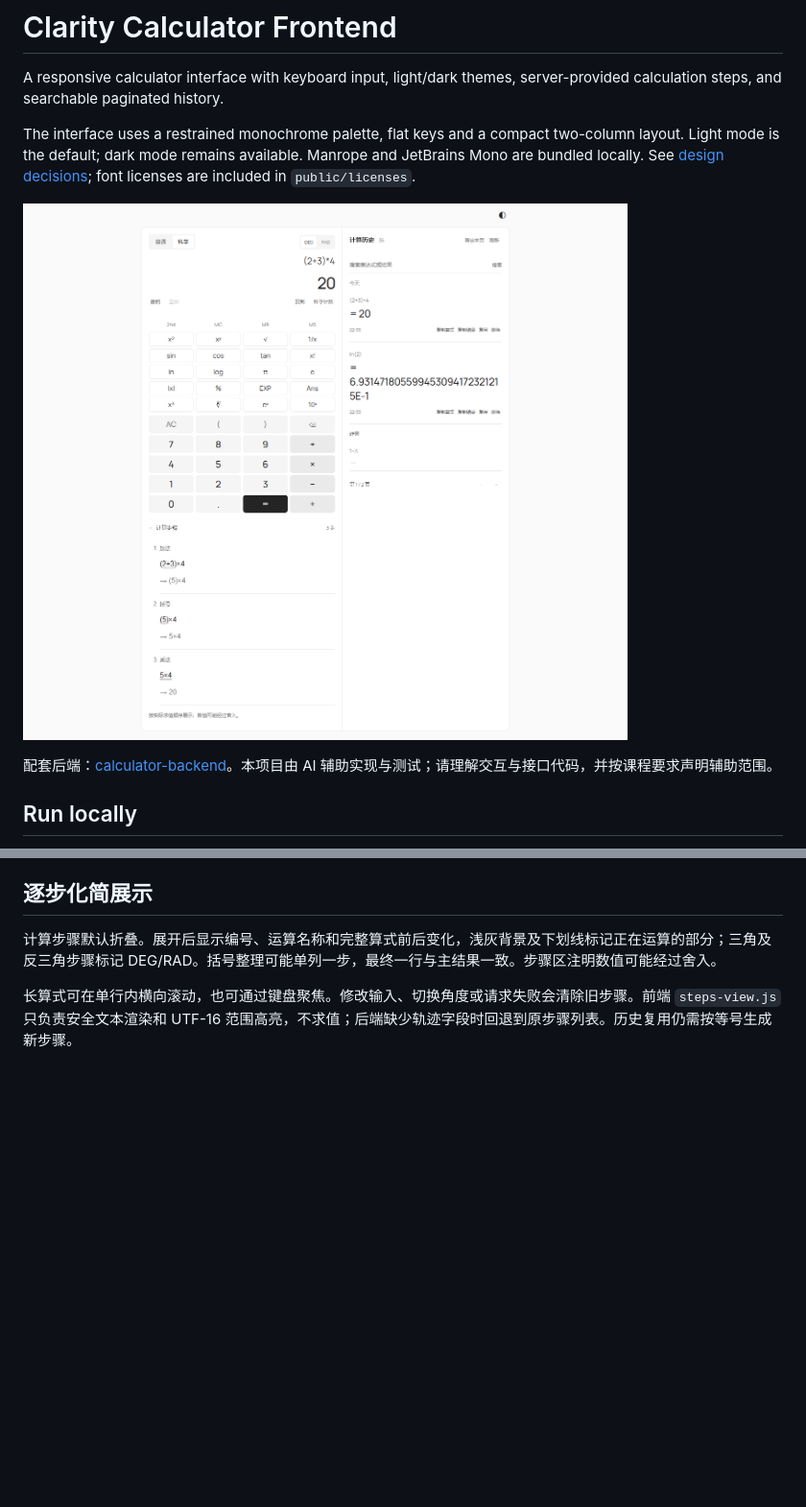
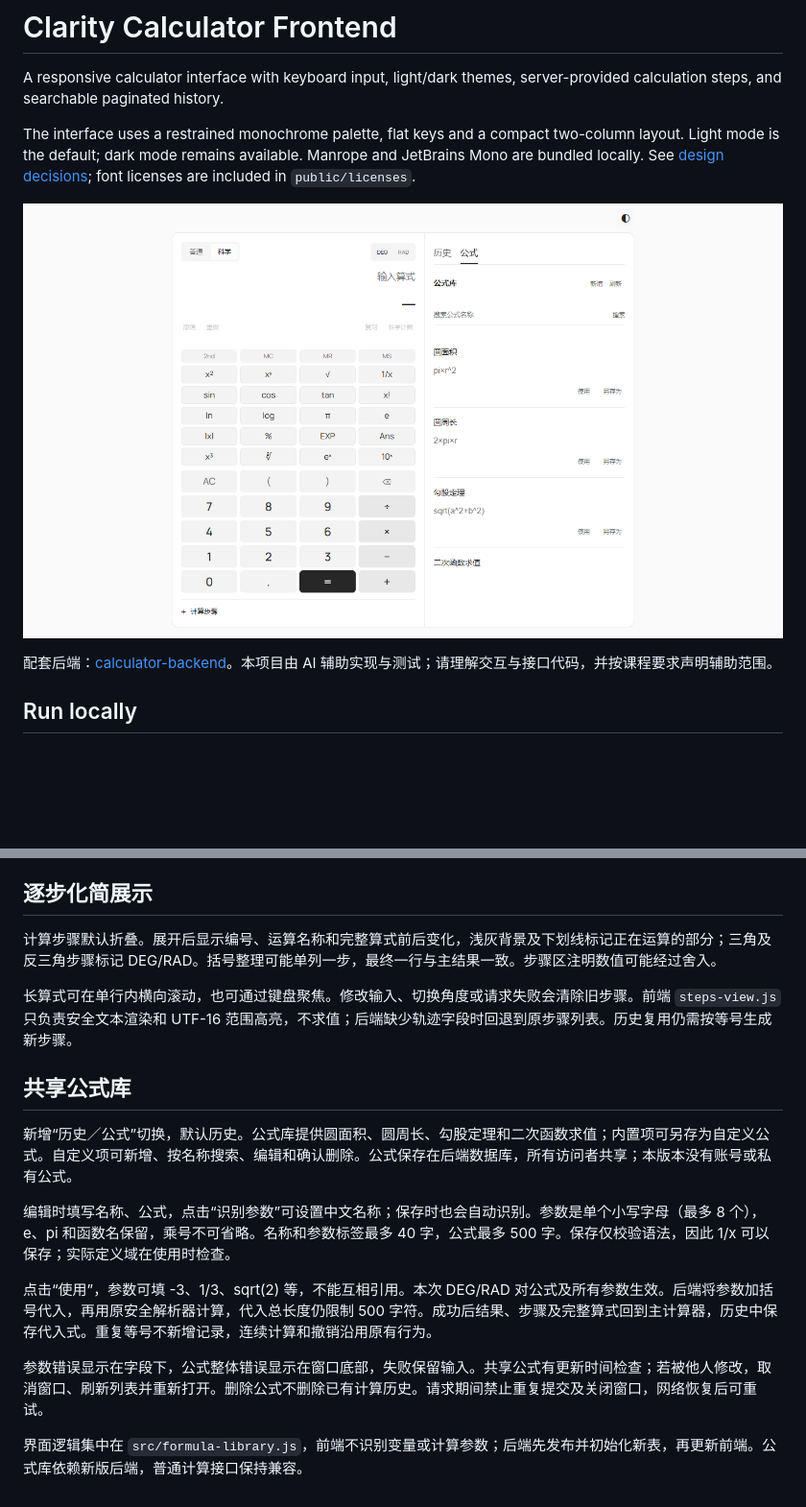
Before and after one commit to HX-Jan/calculator-frontend, a Markdown page: README.md, 2 parts joined by grey strips. Shown: that part at 96% size. Drawn GitHub-style; pictures changed too: docs/preview.png; blank space fills up the shorter version.

Commit message:
Add shared formula library editor and parameter dialogs

```diff
--- a/README.md
+++ b/README.md
@@ -105,3 +105,15 @@ Ans 插入上次成功结果；MS 存储当前结果，MR 读取，MC 清除。A
 计算步骤默认折叠。展开后显示编号、运算名称和完整算式前后变化，浅灰背景及下划线标记正在运算的部分；三角及反三角步骤标记 DEG/RAD。括号整理可能单列一步，最终一行与主结果一致。步骤区注明数值可能经过舍入。
 
 长算式可在单行内横向滚动，也可通过键盘聚焦。修改输入、切换角度或请求失败会清除旧步骤。前端 `steps-view.js` 只负责安全文本渲染和 UTF-16 范围高亮，不求值；后端缺少轨迹字段时回退到原步骤列表。历史复用仍需按等号生成新步骤。
+
+## 共享公式库
+
+新增“历史／公式”切换，默认历史。公式库提供圆面积、圆周长、勾股定理和二次函数求值；内置项可另存为自定义公式。自定义项可新增、按名称搜索、编辑和确认删除。公式保存在后端数据库，所有访问者共享；本版本没有账号或私有公式。
+
+编辑时填写名称、公式，点击“识别参数”可设置中文名称；保存时也会自动识别。参数是单个小写字母（最多 8 个），e、pi 和函数名保留，乘号不可省略。名称和参数标签最多 40 字，公式最多 500 字。保存仅校验语法，因此 1/x 可以保存；实际定义域在使用时检查。
+
+点击“使用”，参数可填 -3、1/3、sqrt(2) 等，不能互相引用。本次 DEG/RAD 对公式及所有参数生效。后端将参数加括号代入，再用原安全解析器计算，代入总长度仍限制 500 字符。成功后结果、步骤及完整算式回到主计算器，历史中保存代入式。重复等号不新增记录，连续计算和撤销沿用原有行为。
+
+参数错误显示在字段下，公式整体错误显示在窗口底部，失败保留输入。共享公式有更新时间检查；若被他人修改，取消窗口、刷新列表并重新打开。删除公式不删除已有计算历史。请求期间禁止重复提交及关闭窗口，网络恢复后可重试。
+
+界面逻辑集中在 `src/formula-library.js`，前端不识别变量或计算参数；后端先发布并初始化新表，再更新前端。公式库依赖新版后端，普通计算接口保持兼容。
```
Also changed, not shown: 6 other files.
